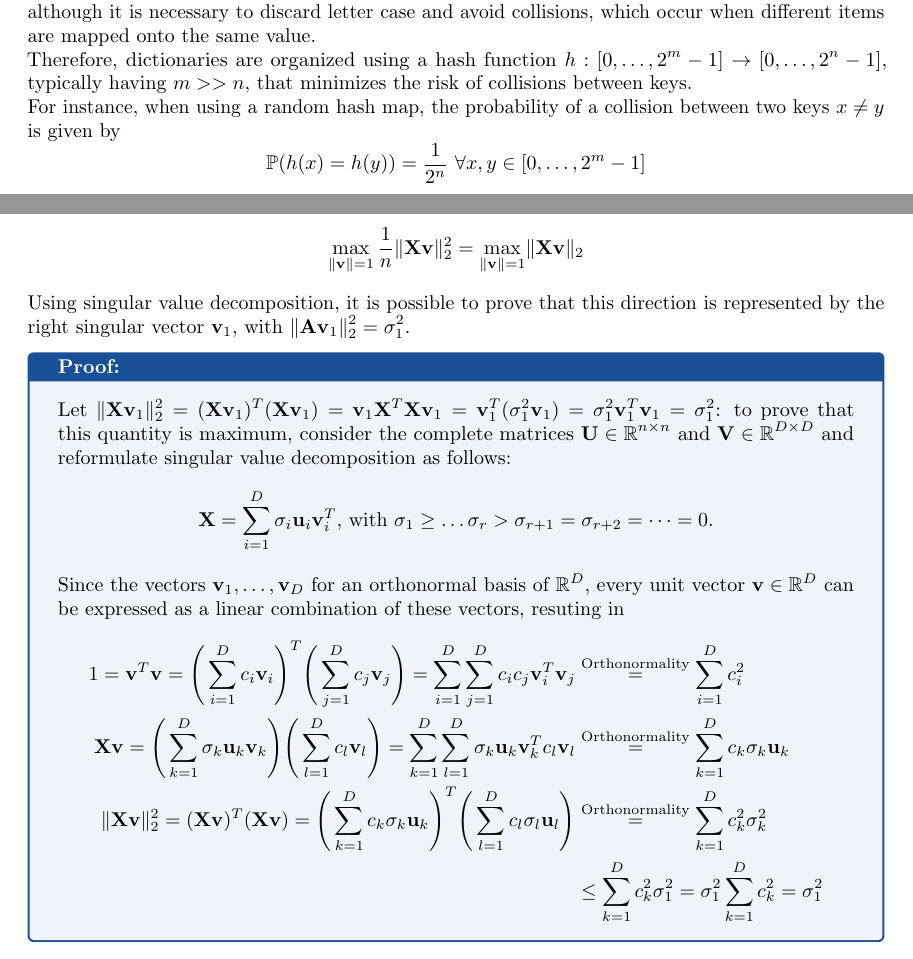
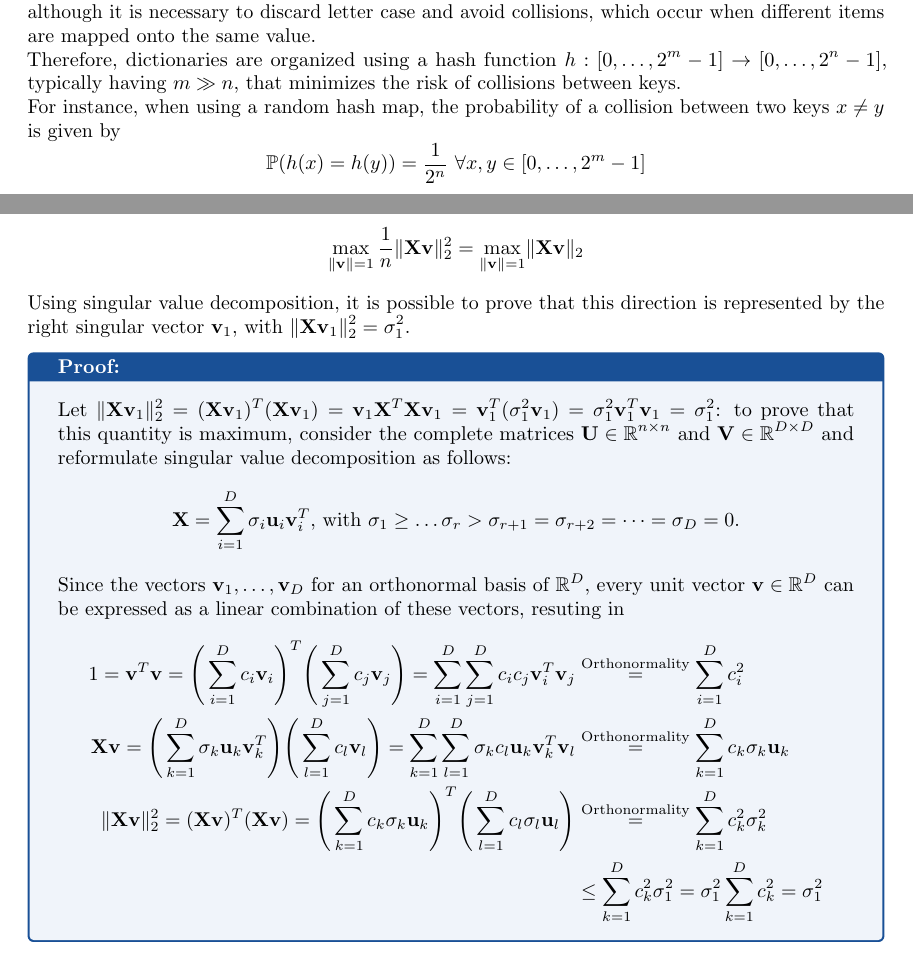
Before and after one commit to GianmariaRomano/Data-Science-Notes, a LaTeX thesis (First Year/First Semester/Algorithmic Methods of Data Mining and Laboratory/Notes/Algorithmic_Methods_of_Data_Mining_and_Laboratory.tex): two parts of pages 17 and 32 of 33, joined at a grey line, cut so that both start at the same text. Compiled offline with pdfLaTeX.

Commit message:
Fix some minor typos in yesterday's ADML notes

```diff
--- a/First Year/First Semester/Algorithmic Methods of Data Mining and Laboratory/Notes/Algorithmic_Methods_of_Data_Mining_and_Laboratory.tex
+++ b/First Year/First Semester/Algorithmic Methods of Data Mining and Laboratory/Notes/Algorithmic_Methods_of_Data_Mining_and_Laboratory.tex
@@ -501,7 +501,7 @@ A dictionary is an abstract data type that stores pairs of keys, which are uniqu
 \end{itemize}
 Assuming all keys in a dictionary are numeric values, this data type can efficiently be implemented using an array, which stores each key in the dictionary, and a linked list, which points each key to the corresponding value. \newline
 On the other hand, generic non-numeric keys first need to be mapped onto numeric representations, although it is necessary to discard letter case and avoid collisions, which occur when different items are mapped onto the same value. \newline
-Therefore, dictionaries are organized using a hash function $\displaystyle h: [0, \dots, 2^m - 1] \to [0, \dots, 2^n - 1]$, typically having $\displaystyle m >> n$, that minimizes the risk of collisions between keys. \newline
+Therefore, dictionaries are organized using a hash function $\displaystyle h: [0, \dots, 2^m - 1] \to [0, \dots, 2^n - 1]$, typically having $\displaystyle m \gg n$, that minimizes the risk of collisions between keys. \newline
 For instance, when using a random hash map, the probability of a collision between two keys $\displaystyle x \neq y$ is given by
 \[\mathbb{P}(h(x) = h(y)) = \frac{1}{2^n} \text{ } \forall x, y \in [0, \dots, 2^m - 1]\]
 However, a random function cannot be used as a hash map because, since it returns a different value upon every call, it is not compatible with the deterministic nature of hash functions.
@@ -871,14 +871,14 @@ In general, assuming the design matrix of a dataset is mean-centered, it is poss
 \section{Principal component analysis as an optimization problem}
 In order to capture as much information as possible from a dataset, it is necessary to project the corresponding design matrix $\displaystyle \mathbf{X} \in \mathbb{R}^{n \times D}$ along the direction that maximizes data variance, which is equivalent to solving the following optimization problem:
 \[\max_{\lVert \mathbf{v} \rVert = 1} \frac{1}{n}\lVert \mathbf{Xv} \rVert_2^2 = \max_{\lVert \mathbf{v} \rVert = 1} \lVert \mathbf{Xv} \rVert_2\]
-Using singular value decomposition, it is possible to prove that this direction is represented by the right singular vector $\displaystyle \mathbf{v}_1$, with $\displaystyle \lVert \mathbf{Av}_1 \rVert_2^2 = \sigma_1^2$.
+Using singular value decomposition, it is possible to prove that this direction is represented by the right singular vector $\displaystyle \mathbf{v}_1$, with $\displaystyle \lVert \mathbf{Xv}_1 \rVert_2^2 = \sigma_1^2$.
 \begin{proofbox}
     Let $\displaystyle \lVert \mathbf{Xv}_1 \rVert_2^2 = (\mathbf{Xv}_1)^T(\mathbf{Xv}_1) = \mathbf{v}_1\mathbf{X}^T\mathbf{Xv}_1 = \mathbf{v}_1^T(\sigma_1^2\mathbf{v}_1) = \sigma_1^2\mathbf{v}_1^T\mathbf{v}_1 = \sigma_1^2$: to prove that this quantity is maximum, consider the complete matrices $\displaystyle \mathbf{U} \in \mathbb{R}^{n \times n}$ and $\displaystyle \mathbf{V} \in \mathbb{R}^{D \times D}$ and reformulate singular value decomposition as follows:
-    \[\mathbf{X} = \sum_{i = 1}^D \sigma_i\mathbf{u}_i\mathbf{v}_i^T \text{, with $\sigma_1 \ge \dots \sigma_r > \sigma_{r + 1} = \sigma_{r + 2} = \dots = 0$.}\]
+    \[\mathbf{X} = \sum_{i = 1}^D \sigma_i\mathbf{u}_i\mathbf{v}_i^T \text{, with $\sigma_1 \ge \dots \sigma_r > \sigma_{r + 1} = \sigma_{r + 2} = \dots = \sigma_D = 0$.}\]
     Since the vectors $\displaystyle \mathbf{v}_1, \dots, \mathbf{v}_D$ for an orthonormal basis of $\displaystyle \mathbb{R}^D$, every unit vector $\displaystyle \mathbf{v} \in \mathbb{R}^D$ can be expressed as a linear combination of these vectors, resuting in
     \begin{align*}
         1 = \mathbf{v}^T\mathbf{v} = \Bigg(\sum_{i = 1}^D c_i\mathbf{v}_i\Bigg)^T\Bigg(\sum_{j = 1}^D c_j\mathbf{v}_j\Bigg) = \sum_{i = 1}^D\sum_{j = 1}^D c_ic_j\mathbf{v}_i^T\mathbf{v}_j &\stackrel{\text{Orthonormality}}{=} \sum_{i = 1}^D c_i^2 \\
-        \mathbf{Xv} = \Bigg(\sum_{k = 1}^D \sigma_k\mathbf{u}_k\mathbf{v}_k\Bigg)\Bigg(\sum_{l = 1}^D c_l\mathbf{v}_l\Bigg) = \sum_{k = 1}^D\sum_{l = 1}^D \sigma_k\mathbf{u}_k\mathbf{v}_k^Tc_l\mathbf{v}_l &\stackrel{\text{Orthonormality}}{=} \sum_{k = 1}^D c_k\sigma_k\mathbf{u}_k \\
+        \mathbf{Xv} = \Bigg(\sum_{k = 1}^D \sigma_k\mathbf{u}_k\mathbf{v}_k^T\Bigg)\Bigg(\sum_{l = 1}^D c_l\mathbf{v}_l\Bigg) = \sum_{k = 1}^D\sum_{l = 1}^D \sigma_kc_l\mathbf{u}_k\mathbf{v}_k^T\mathbf{v}_l &\stackrel{\text{Orthonormality}}{=} \sum_{k = 1}^D c_k\sigma_k\mathbf{u}_k \\
         \lVert \mathbf{Xv} \rVert_2^2 = (\mathbf{Xv})^T(\mathbf{Xv}) = \Bigg(\sum_{k = 1}^D c_k\sigma_k\mathbf{u}_k\Bigg)^T\Bigg(\sum_{l = 1}^D c_l\sigma_l\mathbf{u}_l\Bigg) &\stackrel{\text{Orthonormality}}{=} \sum_{k = 1}^D c_k^2\sigma_k^2 \\
         &\leq \sum_{k = 1}^D c_k^2\sigma_1^2 = \sigma_1^2\sum_{k = 1}^D c_k^2 = \sigma_1^2
     \end{align*}
```
Also changed, not shown: First Year/First Semester/Algorithmic Methods of Data Mining and Laboratory/Notes/Algorithmic_Methods_of_Data_Mining_and_Laboratory.pdf.
